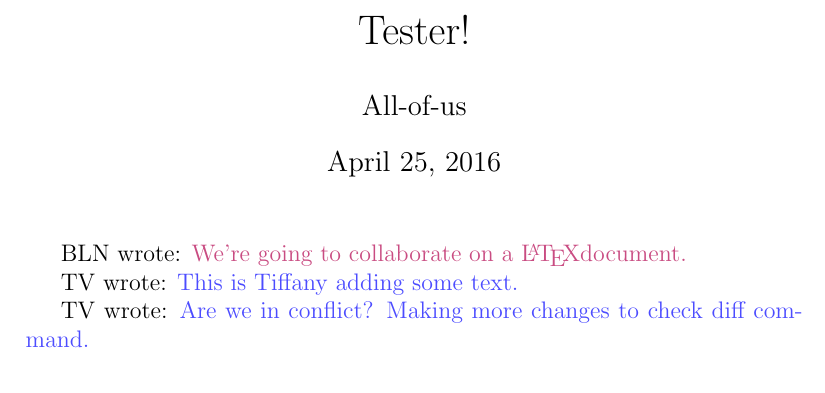
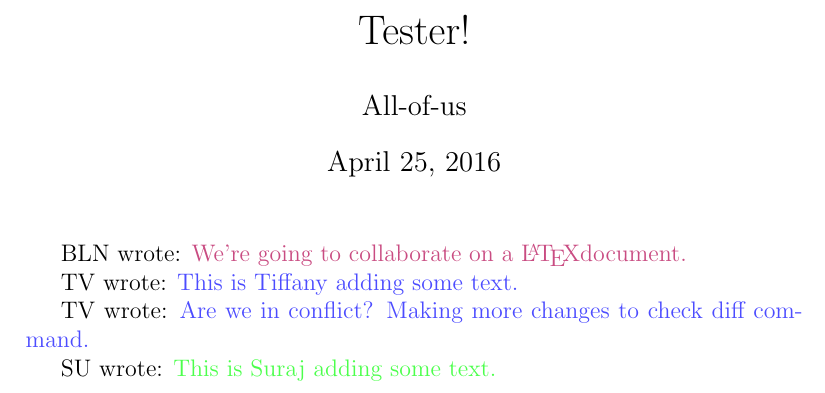
Before and after one commit to blnuse/LatexClass, a LaTeX document (tester.tex): part of the page, cut so that both start at the same text. Compiled offline with pdfLaTeX.

Commit message:
Suraj Commit

```diff
--- a/tester.tex
+++ b/tester.tex
@@ -7,6 +7,7 @@
 
 \newcommand{\bln}[1]{BLN wrote: \textcolor{red!70!blue!70}{#1}}
 \newcommand{\tv}[1]{TV wrote: \textcolor{blue!70}{#1}}
+\newcommand{\su}[1]{SU wrote: \textcolor{green!70}{#1}}
 
 \begin{document}
 
@@ -18,7 +19,7 @@
 
 \tv{Are we in conflict? Making more changes to check diff command.}
 
-
+\su{This is Suraj adding some text.}
 
 
 \end{document}
```
